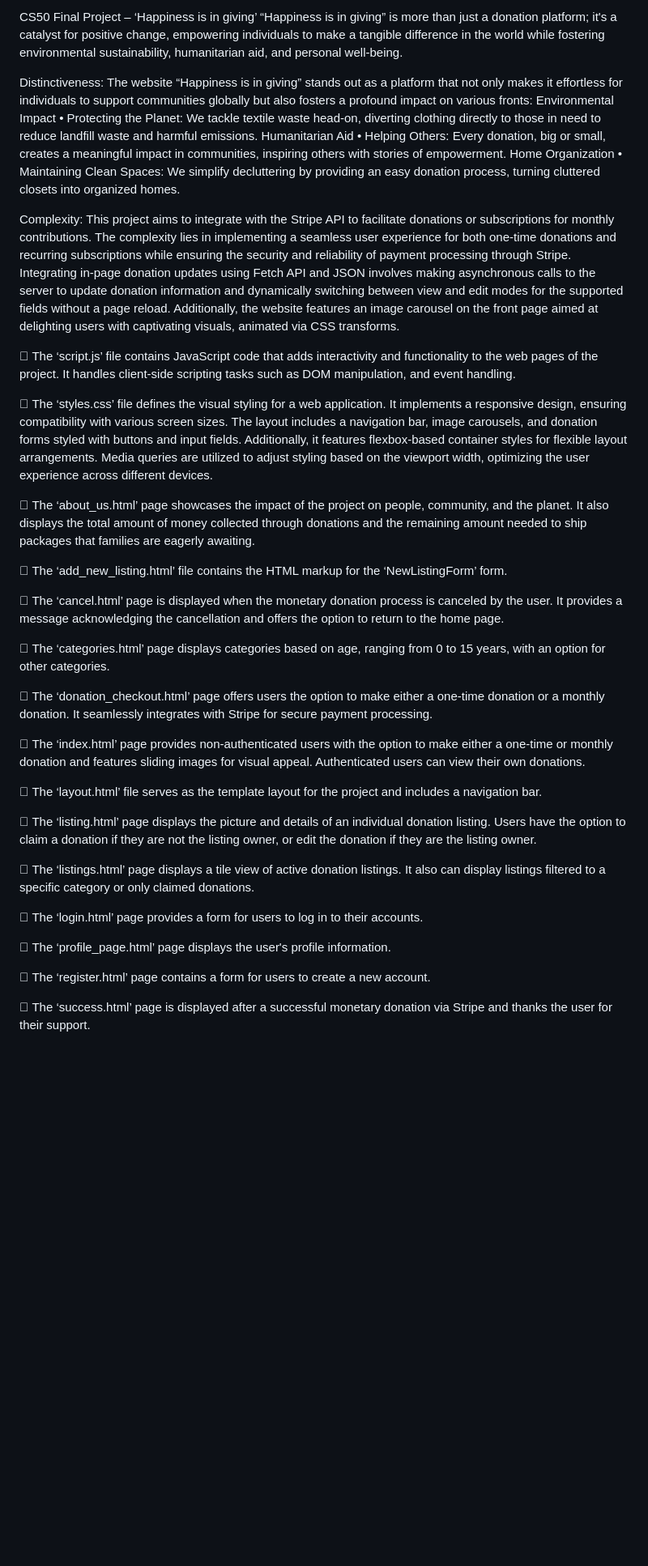
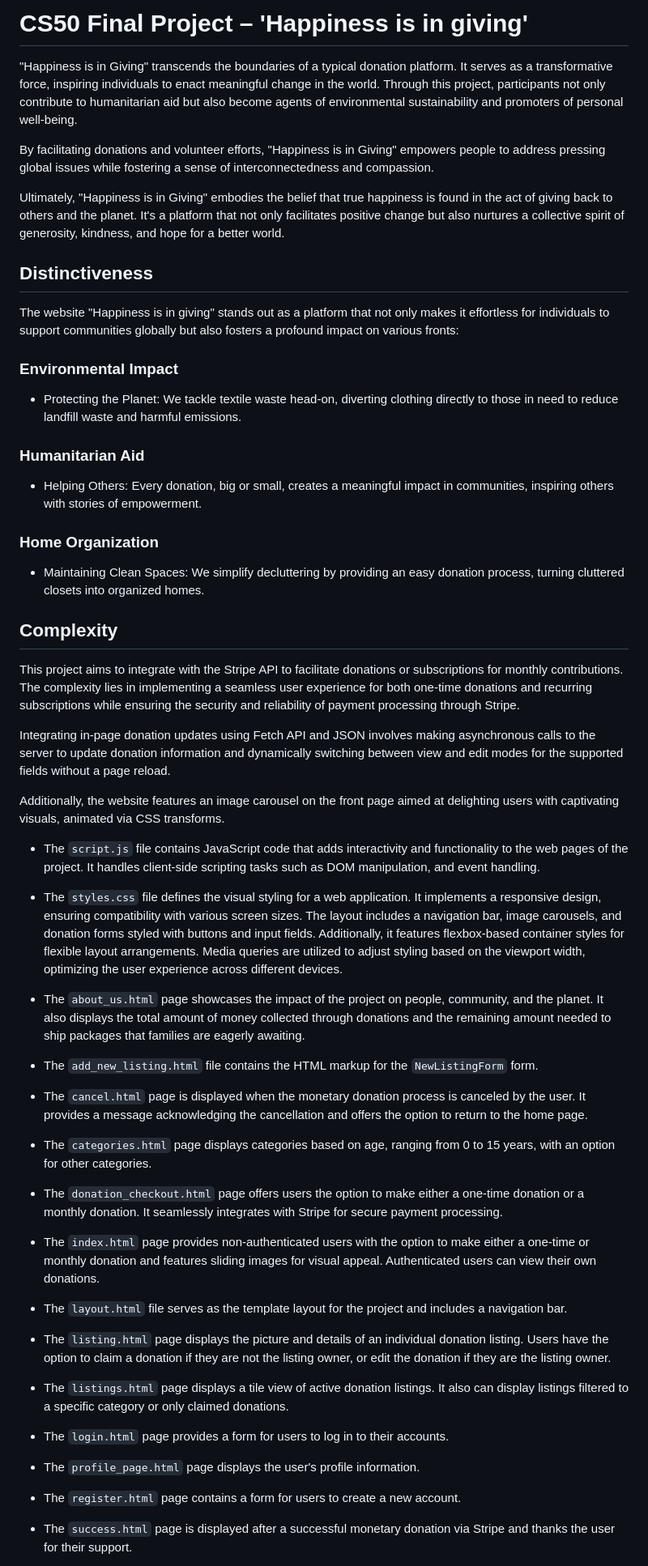
Before and after one commit to magaranin/Donation, a Markdown page: README.md, the part around the change printed below. Shown: that part at 81% size. Drawn GitHub-style; blank space fills up the shorter version.

```diff
--- a/README.md
+++ b/README.md
@@ -1,47 +1,59 @@
-CS50 Final Project – ‘Happiness is in giving’
-“Happiness is in giving” is more than just a donation platform; it's a catalyst for positive change, empowering individuals to make a tangible difference in the world while fostering environmental sustainability, humanitarian aid, and personal well-being.
+# CS50 Final Project – 'Happiness is in giving'
 
-Distinctiveness:
-The website “Happiness is in giving” stands out as a platform that not only makes it effortless for individuals to support communities globally but also fosters a profound impact on various fronts:
-Environmental Impact
-•	Protecting the Planet: We tackle textile waste head-on, diverting clothing directly to those in need to reduce landfill waste and harmful emissions.
-Humanitarian Aid
-•	Helping Others: Every donation, big or small, creates a meaningful impact in communities, inspiring others with stories of empowerment.
-Home Organization
-•	Maintaining Clean Spaces: We simplify decluttering by providing an easy donation process, turning cluttered closets into organized homes.
+"Happiness is in Giving" transcends the boundaries of a typical donation platform. It serves as a transformative force, inspiring individuals to enact meaningful change in the world. Through this project, participants not only contribute to humanitarian aid but also become agents of environmental sustainability and promoters of personal well-being.
 
-Complexity:
+By facilitating donations and volunteer efforts, "Happiness is in Giving" empowers people to address pressing global issues while fostering a sense of interconnectedness and compassion.
+
+Ultimately, "Happiness is in Giving" embodies the belief that true happiness is found in the act of giving back to others and the planet. It's a platform that not only facilitates positive change but also nurtures a collective spirit of generosity, kindness, and hope for a better world.
+
+## Distinctiveness
+The website "Happiness is in giving" stands out as a platform that not only makes it effortless for individuals to support communities globally but also fosters a profound impact on various fronts:
+
+### Environmental Impact
+- Protecting the Planet: We tackle textile waste head-on, diverting clothing directly to those in need to reduce landfill waste and harmful emissions.
+
+### Humanitarian Aid
+
+- Helping Others: Every donation, big or small, creates a meaningful impact in communities, inspiring others with stories of empowerment.
+
+### Home Organization
+
+- Maintaining Clean Spaces: We simplify decluttering by providing an easy donation process, turning cluttered closets into organized homes.
+
+## Complexity
 This project aims to integrate with the Stripe API to facilitate donations or subscriptions for monthly contributions. The complexity lies in implementing a seamless user experience for both one-time donations and recurring subscriptions while ensuring the security and reliability of payment processing through Stripe.
+
 Integrating in-page donation updates using Fetch API and JSON involves making asynchronous calls to the server to update donation information and dynamically switching between view and edit modes for the supported fields without a page reload.
+
 Additionally, the website features an image carousel on the front page aimed at delighting users with captivating visuals, animated via CSS transforms.
 
-	The ‘script.js’ file contains JavaScript code that adds interactivity and functionality to the web pages of the project. It handles client-side scripting tasks such as DOM manipulation, and event handling.
+-  The `script.js` file contains JavaScript code that adds interactivity and functionality to the web pages of the project. It handles client-side scripting tasks such as DOM manipulation, and event handling.
 
-	The ‘styles.css’ file defines the visual styling for a web application. It implements a responsive design, ensuring compatibility with various screen sizes. The layout includes a navigation bar, image carousels, and donation forms styled with buttons and input fields. Additionally, it features flexbox-based container styles for flexible layout arrangements. Media queries are utilized to adjust styling based on the viewport width, optimizing the user experience across different devices.
+- 	The `styles.css` file defines the visual styling for a web application. It implements a responsive design, ensuring compatibility with various screen sizes. The layout includes a navigation bar, image carousels, and donation forms styled with buttons and input fields. Additionally, it features flexbox-based container styles for flexible layout arrangements. Media queries are utilized to adjust styling based on the viewport width, optimizing the user experience across different devices.
 
-	The ‘about_us.html’ page showcases the impact of the project on people, community, and the planet. It also displays the total amount of money collected through donations and the remaining amount needed to ship packages that families are eagerly awaiting.
+- 	The `about_us.html` page showcases the impact of the project on people, community, and the planet. It also displays the total amount of money collected through donations and the remaining amount needed to ship packages that families are eagerly awaiting.
 
-	The ‘add_new_listing.html’ file contains the HTML markup for the ‘NewListingForm’ form.
+- 	The `add_new_listing.html` file contains the HTML markup for the `NewListingForm` form.
 
-	The ‘cancel.html’ page is displayed when the monetary donation process is canceled by the user. It provides a message acknowledging the cancellation and offers the option to return to the home page.
+- 	The `cancel.html` page is displayed when the monetary donation process is canceled by the user. It provides a message acknowledging the cancellation and offers the option to return to the home page.
 
-	The ‘categories.html’ page displays categories based on age, ranging from 0 to 15 years, with an option for other categories.
+- 	The `categories.html` page displays categories based on age, ranging from 0 to 15 years, with an option for other categories.
 
-	The ‘donation_checkout.html’ page offers users the option to make either a one-time donation or a monthly donation. It seamlessly integrates with Stripe for secure payment processing.
+- 	The `donation_checkout.html` page offers users the option to make either a one-time donation or a monthly donation. It seamlessly integrates with Stripe for secure payment processing.
 
-	The ‘index.html’ page provides non-authenticated users with the option to make either a one-time or monthly donation and features sliding images for visual appeal. Authenticated users can view their own donations.
+- 	The `index.html` page provides non-authenticated users with the option to make either a one-time or monthly donation and features sliding images for visual appeal. Authenticated users can view their own donations.
 
-	The ‘layout.html’ file serves as the template layout for the project and includes a navigation bar.
+- 	The `layout.html` file serves as the template layout for the project and includes a navigation bar.
 
-	The ‘listing.html’ page displays the picture and details of an individual donation listing. Users have the option to claim a donation if they are not the listing owner, or edit the donation if they are the listing owner.
+- 	The `listing.html` page displays the picture and details of an individual donation listing. Users have the option to claim a donation if they are not the listing owner, or edit the donation if they are the listing owner.
 
-	The ‘listings.html’ page displays a tile view of active donation listings. It also can display listings filtered to a specific category or only claimed donations.
+- 	The `listings.html` page displays a tile view of active donation listings. It also can display listings filtered to a specific category or only claimed donations.
 
-	The ‘login.html’ page provides a form for users to log in to their accounts.
+- 	The `login.html` page provides a form for users to log in to their accounts.
 
-	The ‘profile_page.html’ page displays the user's profile information.
+- 	The `profile_page.html` page displays the user's profile information.
 
-	The ‘register.html’ page contains a form for users to create a new account.
+- 	The `register.html` page contains a form for users to create a new account.
 
-	The ‘success.html’ page is displayed after a successful monetary donation via Stripe and thanks the user for their support.
+- 	The `success.html` page is displayed after a successful monetary donation via Stripe and thanks the user for their support.
 
```
Also changed, not shown: other parts of README.md (+26 -19 lines).
